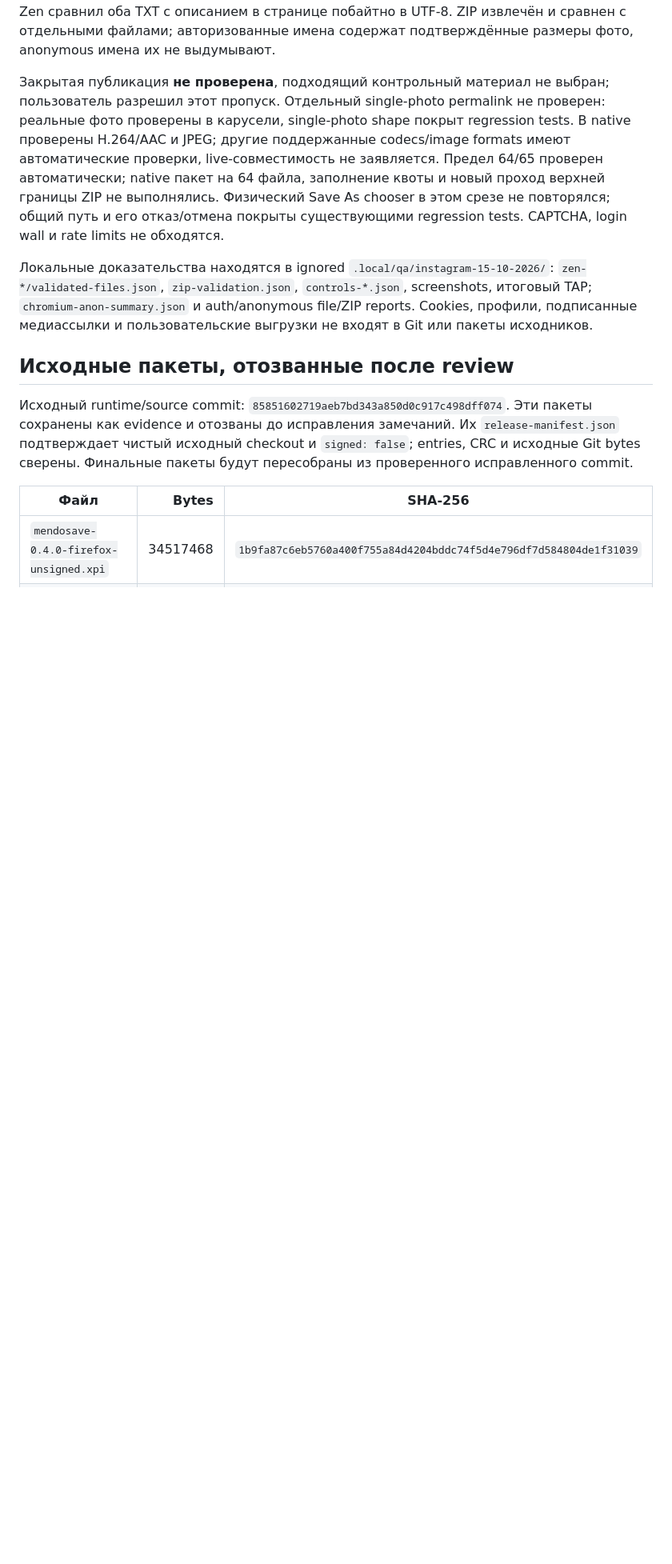
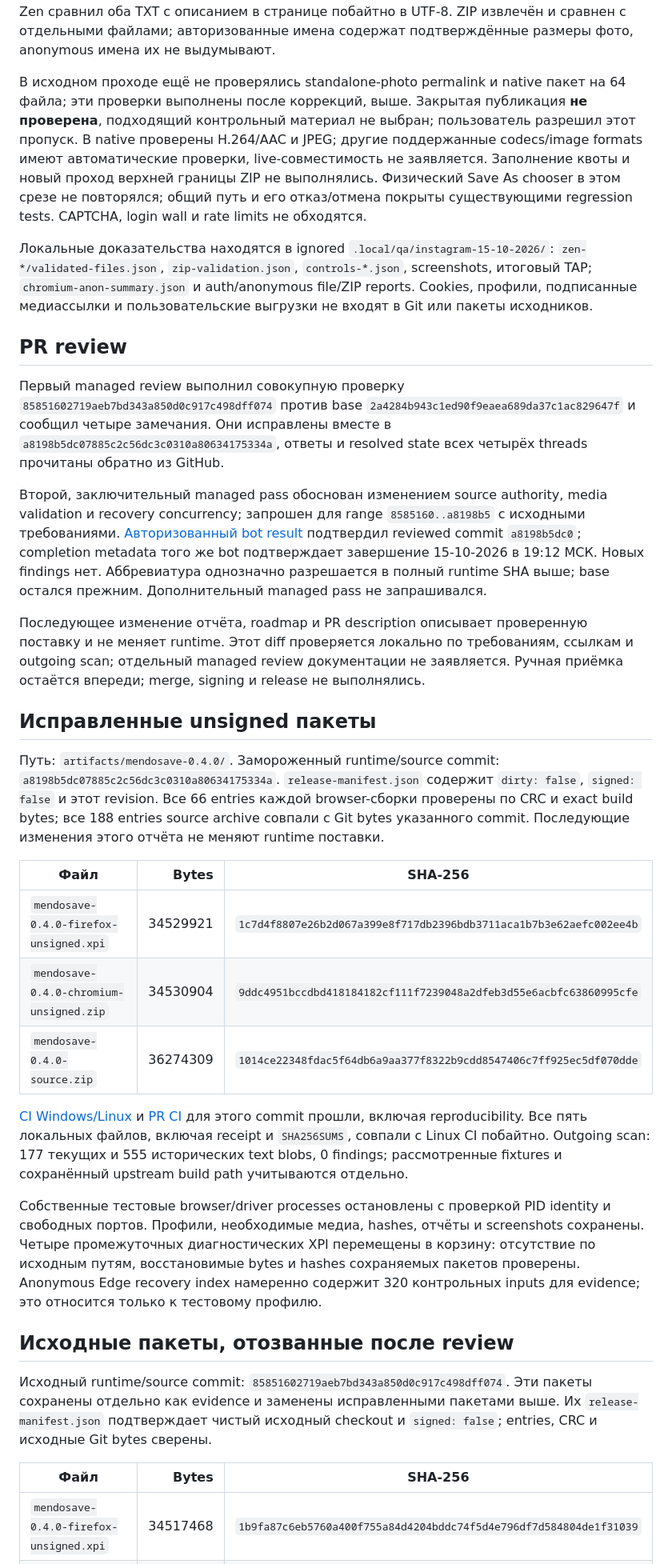
Before and after one commit to mendozie/MendoSave, a Markdown page: docs/INSTAGRAM_VERIFICATION.md, the part around one of its changes. Shown at 80% size. GitHub-like rendering; blank space fills up the shorter version.

Commit message:
docs(instagram): record reviewed candidate and manual checks

```diff
--- a/docs/INSTAGRAM_VERIFICATION.md
+++ b/docs/INSTAGRAM_VERIFICATION.md
@@ -61,13 +62,35 @@ Headful Edge потребовал CDP focus emulation из-за Windows occlusio
 
 Конечный Reel: H.264 720×1280, видео 11,133333 с, AAC stereo 44,1 kHz; MP4 11,258821 с. M4A 11,144127 с, MP3 11,284898 с. В Edge исходный M4A и MP4 имеют одинаковые AAC packets, что подтверждает отсутствие перекодирования. Фото карусели - JPEG 864×1100 и 1440×1833; silent H.264 MP4 720×918 - 8,6 и 9,833333 с. Полный decode, начальные/конечные кадры и ненулевые аудиосэмплы по краям проверены. TXT карусели 2454 bytes; Zen сравнил оба TXT с описанием в странице побайтно в UTF-8. ZIP извлечён и сравнен с отдельными файлами; авторизованные имена содержат подтверждённые размеры фото, anonymous имена их не выдумывают.
 
-Закрытая публикация **не проверена**, подходящий контрольный материал не выбран; пользователь разрешил этот пропуск. Отдельный single-photo permalink не проверен: реальные фото проверены в карусели, single-photo shape покрыт regression tests. В native проверены H.264/AAC и JPEG; другие поддержанные codecs/image formats имеют автоматические проверки, live-совместимость не заявляется. Предел 64/65 проверен автоматически; native пакет на 64 файла, заполнение квоты и новый проход верхней границы ZIP не выполнялись. Физический Save As chooser в этом срезе не повторялся; общий путь и его отказ/отмена покрыты существующими regression tests. CAPTCHA, login wall и rate limits не обходятся.
+В исходном проходе ещё не проверялись standalone-photo permalink и native пакет на 64 файла; эти проверки выполнены после коррекций, выше. Закрытая публикация **не проверена**, подходящий контрольный материал не выбран; пользователь разрешил этот пропуск. В native проверены H.264/AAC и JPEG; другие поддержанные codecs/image formats имеют автоматические проверки, live-совместимость не заявляется. Заполнение квоты и новый проход верхней границы ZIP не выполнялись. Физический Save As chooser в этом срезе не повторялся; общий путь и его отказ/отмена покрыты существующими regression tests. CAPTCHA, login wall и rate limits не обходятся.
 
 Локальные доказательства находятся в ignored `.local/qa/instagram-15-10-2026/`: `zen-*/validated-files.json`, `zip-validation.json`, `controls-*.json`, screenshots, итоговый TAP; `chromium-anon-summary.json` и auth/anonymous file/ZIP reports. Cookies, профили, подписанные медиассылки и пользовательские выгрузки не входят в Git или пакеты исходников.
 
+## PR review
+
+Первый managed review выполнил совокупную проверку `85851602719aeb7bd343a850d0c917c498dff074` против base `2a4284b943c1ed90f9eaea689da37c1ac829647f` и сообщил четыре замечания. Они исправлены вместе в `a8198b5dc07885c2c56dc3c0310a80634175334a`, ответы и resolved state всех четырёх threads прочитаны обратно из GitHub.
+
+Второй, заключительный managed pass обоснован изменением source authority, media validation и recovery concurrency; запрошен для range `8585160..a8198b5` с исходными требованиями. [Авторизованный bot result](https://github.com/mendozie/MendoSave/pull/10#issuecomment-6196690857) подтвердил reviewed commit `a8198b5dc0`; completion metadata того же bot подтверждает завершение 15-10-2026 в 19:12 МСК. Новых findings нет. Аббревиатура однозначно разрешается в полный runtime SHA выше; base остался прежним. Дополнительный managed pass не запрашивался.
+
+Последующее изменение отчёта, roadmap и PR description описывает проверенную поставку и не меняет runtime. Этот diff проверяется локально по требованиям, ссылкам и outgoing scan; отдельный managed review документации не заявляется. Ручная приёмка остаётся впереди; merge, signing и release не выполнялись.
+
+## Исправленные unsigned пакеты
+
+Путь: `artifacts/mendosave-0.4.0/`. Замороженный runtime/source commit: `a8198b5dc07885c2c56dc3c0310a80634175334a`. `release-manifest.json` содержит `dirty: false`, `signed: false` и этот revision. Все 66 entries каждой browser-сборки проверены по CRC и exact build bytes; все 188 entries source archive совпали с Git bytes указанного commit. Последующие изменения этого отчёта не меняют runtime поставки.
+
+| Файл | Bytes | SHA-256 |
+|---|---:|---|
+| `mendosave-0.4.0-firefox-unsigned.xpi` | 34529921 | `1c7d4f8807e26b2d067a399e8f717db2396bdb3711aca1b7b3e62aefc002ee4b` |
+| `mendosave-0.4.0-chromium-unsigned.zip` | 34530904 | `9ddc4951bccdbd418184182cf111f7239048a2dfeb3d55e6acbfc63860995cfe` |
+| `mendosave-0.4.0-source.zip` | 36274309 | `1014ce22348fdac5f64db6a9aa377f8322b9cdd8547406c7ff925ec5df070dde` |
+
+[CI Windows/Linux](https://github.com/mendozie/MendoSave/actions/runs/38766266764) и [PR CI](https://github.com/mendozie/MendoSave/actions/runs/38766277039) для этого commit прошли, включая reproducibility. Все пять локальных файлов, включая receipt и `SHA256SUMS`, совпали с Linux CI побайтно. Outgoing scan: 177 текущих и 555 исторических text blobs, 0 findings; рассмотренные fixtures и сохранённый upstream build path учитываются отдельно.
+
+Собственные тестовые browser/driver processes остановлены с проверкой PID identity и свободных портов. Профили, необходимые медиа, hashes, отчёты и screenshots сохранены. Четыре промежуточных диагностических XPI перемещены в корзину: отсутствие по исходным путям, восстановимые bytes и hashes сохраняемых пакетов проверены. Anonymous Edge recovery index намеренно содержит 320 контрольных inputs для evidence; это относится только к тестовому профилю.
+
 ## Исходные пакеты, отозванные после review
 
-Исходный runtime/source commit: `85851602719aeb7bd343a850d0c917c498dff074`. Эти пакеты сохранены как evidence и отозваны до исправления замечаний. Их `release-manifest.json` подтверждает чистый исходный checkout и `signed: false`; entries, CRC и исходные Git bytes сверены. Финальные пакеты будут пересобраны из проверенного исправленного commit.
+Исходный runtime/source commit: `85851602719aeb7bd343a850d0c917c498dff074`. Эти пакеты сохранены отдельно как evidence и заменены исправленными пакетами выше. Их `release-manifest.json` подтверждает чистый исходный checkout и `signed: false`; entries, CRC и исходные Git bytes сверены.
 
 | Файл | Bytes | SHA-256 |
 |---|---:|---|
```
Also changed, not shown: other parts of docs/INSTAGRAM_VERIFICATION.md (+5 -4 lines), docs/ROADMAP.md (+2 -2 lines), docs/SITE_MATRIX.md (+1 -1 lines).
